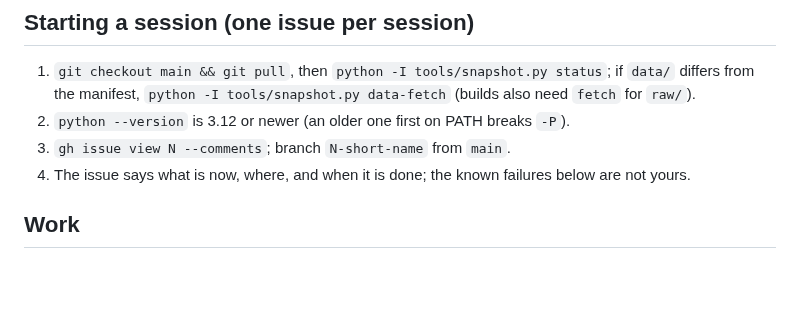
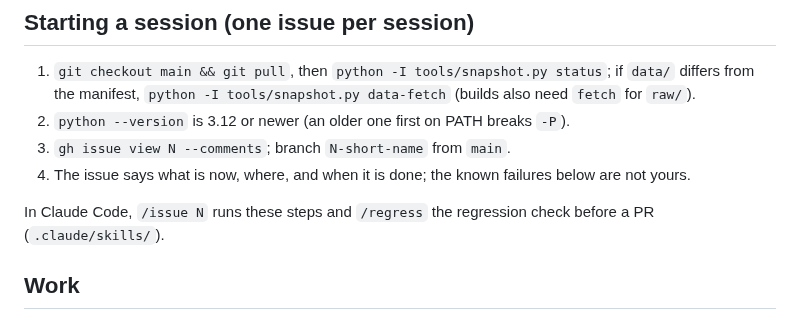
Before and after one commit to jnd-cz/prague-transport-sim, a Markdown page: AGENTS.md, the part around the change. Rendered like a GitHub page; blank space fills up the shorter version.

Commit message:
Project skills /issue and /regress (#90) (#91)
Co-authored-by: Claude Opus 5.5 <noreply@anthropic.com>

```diff
--- a/AGENTS.md
+++ b/AGENTS.md
@@ -14,6 +14,9 @@ target design) and [docs/decisions/](docs/decisions/).
 2. `python --version` is 3.12 or newer (an older one first on PATH breaks `-P`).
 3. `gh issue view N --comments`; branch `N-short-name` from `main`.
 4. The issue says what is now, where, and when it is done; the known failures below are not yours.
+
+In Claude Code, `/issue N` runs these steps and `/regress` the regression check before a PR
+(`.claude/skills/`).
 
 ## Work
 
```
Also changed, not shown: 2 other files.
